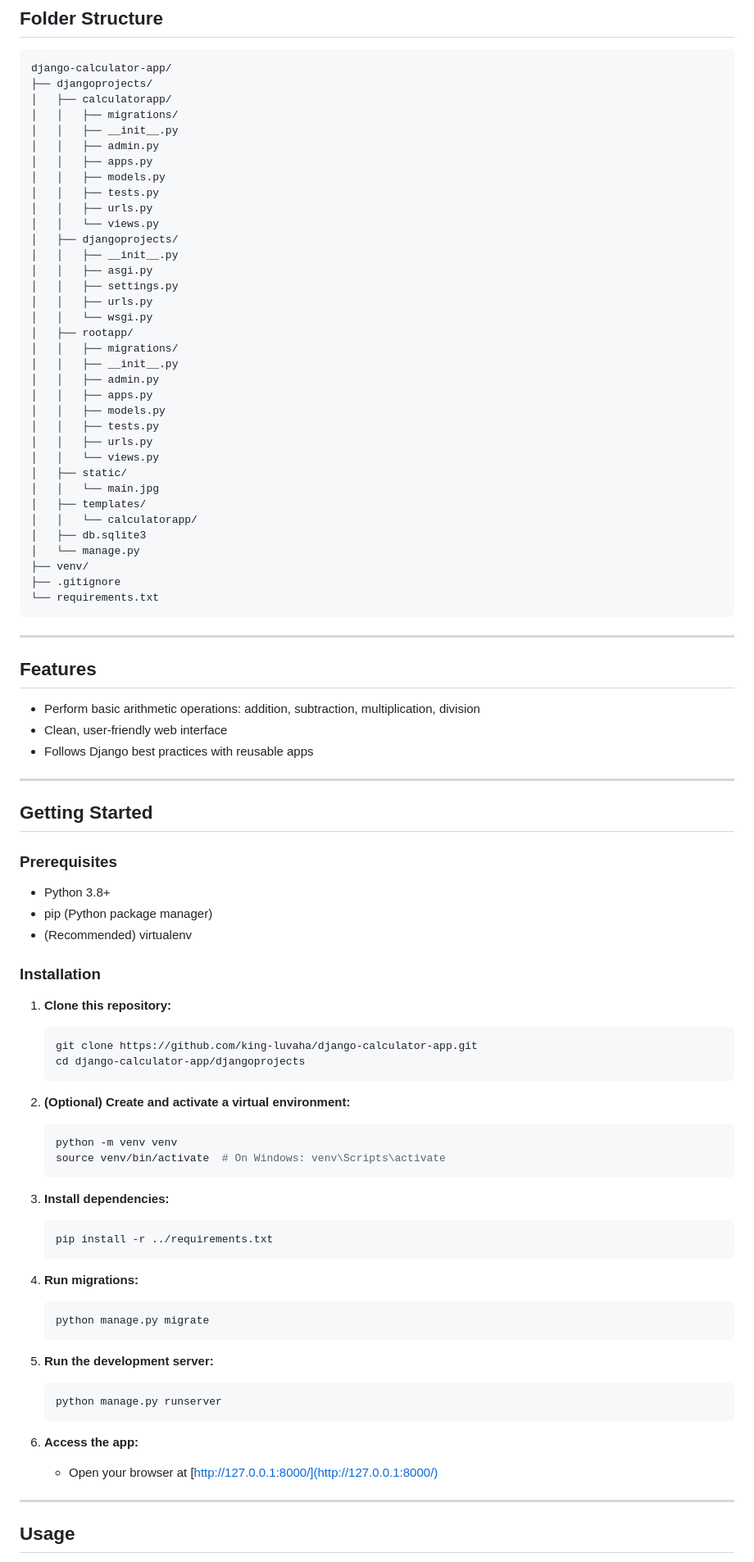
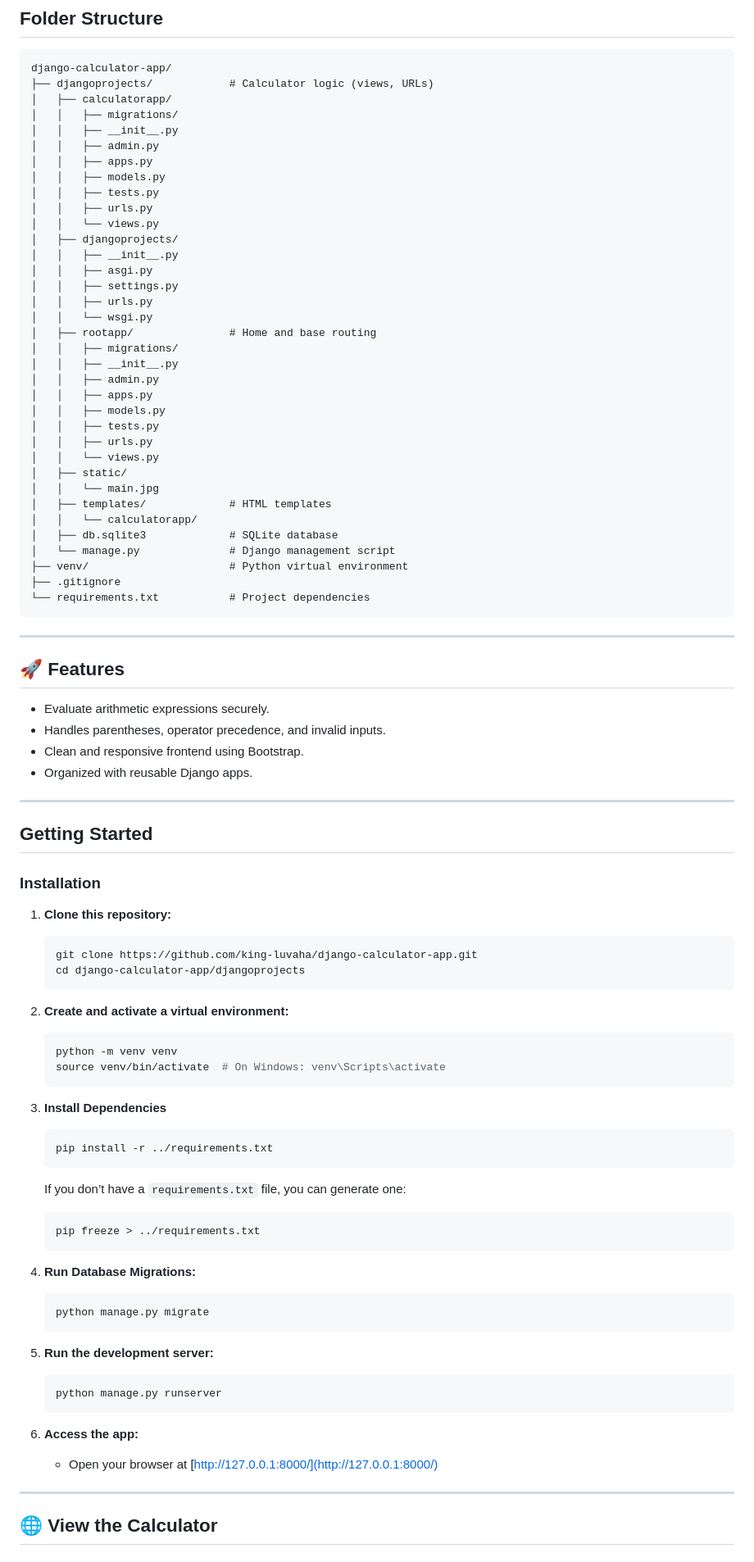
Before and after one commit to king-luvaha/django-calculator-app, a Markdown page: README.md, the part around the change printed below. Shown: that part at 82% size. Rendered like a GitHub page.

````diff
--- a/README.md
+++ b/README.md
@@ -13,7 +13,7 @@ A simple calculator web application built with Django. This project demonstrates
 
 ```
 django-calculator-app/
-├── djangoprojects/
+├── djangoprojects/            # Calculator logic (views, URLs)
 │   ├── calculatorapp/
 │   │   ├── migrations/
 │   │   ├── __init__.py
@@ -29,7 +29,7 @@ django-calculator-app/
 │   │   ├── settings.py
 │   │   ├── urls.py
 │   │   └── wsgi.py
-│   ├── rootapp/
+│   ├── rootapp/               # Home and base routing
 │   │   ├── migrations/
 │   │   ├── __init__.py
 │   │   ├── admin.py
@@ -40,32 +40,27 @@ django-calculator-app/
 │   │   └── views.py
 │   ├── static/
 │   │   └── main.jpg
-│   ├── templates/
+│   ├── templates/             # HTML templates
 │   │   └── calculatorapp/
-│   ├── db.sqlite3
-│   └── manage.py
-├── venv/
+│   ├── db.sqlite3             # SQLite database
+│   └── manage.py              # Django management script
+├── venv/                      # Python virtual environment
 ├── .gitignore
-└── requirements.txt
+└── requirements.txt           # Project dependencies
 ```
 
 ---
 
-## Features
+## 🚀 Features
 
-- Perform basic arithmetic operations: addition, subtraction, multiplication, division
-- Clean, user-friendly web interface
-- Follows Django best practices with reusable apps
+- Evaluate arithmetic expressions securely.
+- Handles parentheses, operator precedence, and invalid inputs.
+- Clean and responsive frontend using Bootstrap.
+- Organized with reusable Django apps.
 
 ---
 
 ## Getting Started
-
-### Prerequisites
-
-- Python 3.8+
-- pip (Python package manager)
-- (Recommended) virtualenv
 
 ### Installation
 
@@ -75,18 +70,26 @@ django-calculator-app/
    cd django-calculator-app/djangoprojects
    ```
 
-2. **(Optional) Create and activate a virtual environment:**
+2. **Create and activate a virtual environment:**
    ```bash
    python -m venv venv
    source venv/bin/activate  # On Windows: venv\Scripts\activate
    ```
 
-3. **Install dependencies:**
+3. **Install Dependencies**
+
    ```bash
    pip install -r ../requirements.txt
    ```
 
-4. **Run migrations:**
+   If you don’t have a `requirements.txt` file, you can generate one:
+
+   ```bash
+   pip freeze > ../requirements.txt
+   ```
+
+
+4. **Run Database Migrations:**
    ```bash
    python manage.py migrate
    ```
@@ -101,5 +104,5 @@ django-calculator-app/
 
 ---
 
-## Usage
+## 🌐 View the Calculator
 
````
Also changed, not shown: other parts of README.md (+41 -11 lines).
